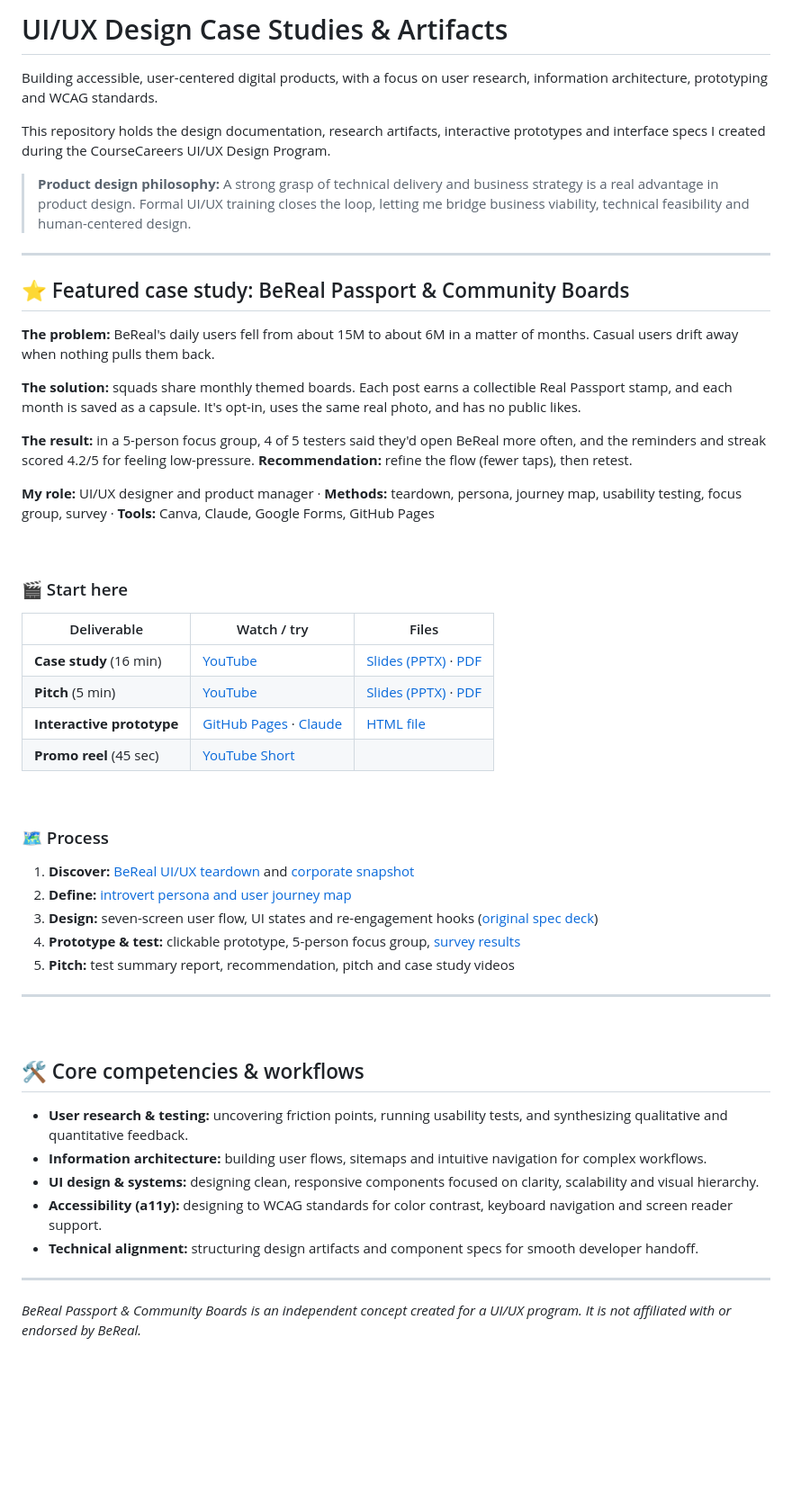
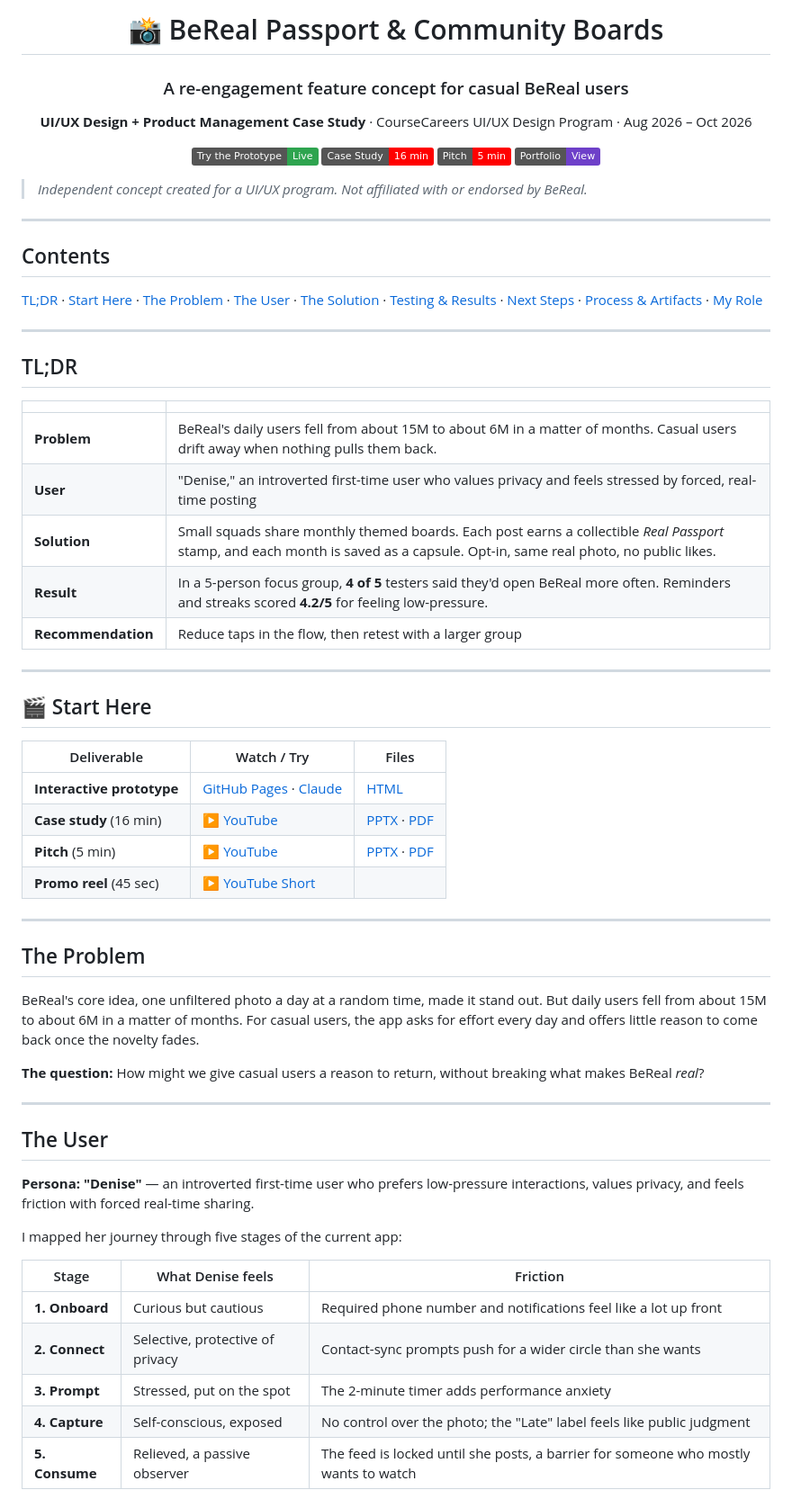
Before and after one commit to LashawnFofung/BeReal-RealProcess, a Markdown page: README.md, the part around one of its changes. Shown at 90% size. GitHub-like rendering; badges without logos; blank space fills up the shorter version.

Commit message:
Revise README with BeReal case study details
Updated README to include new case study on BeReal Passport and Community Boards, detailing design process, user research, and testing results.

```diff
--- a/README.md
+++ b/README.md
@@ -1,57 +1,69 @@
 
-# UI/UX Design Case Studies & Artifacts
+<div align="center">
 
-Building accessible, user-centered digital products, with a focus on user research, information architecture, prototyping and WCAG standards.
+# 📸 BeReal Passport & Community Boards
+### A re-engagement feature concept for casual BeReal users
 
-This repository holds the design documentation, research artifacts, interactive prototypes and interface specs I created during the CourseCareers UI/UX Design Program.
+**UI/UX Design + Product Management Case Study** · CourseCareers UI/UX Design Program · Aug 2026 – Oct 2026
 
-> **Product design philosophy:** A strong grasp of technical delivery and business strategy is a real advantage in product design. Formal UI/UX training closes the loop, letting me bridge business viability, technical feasibility and human-centered design.
+[![Prototype](https://img.shields.io/badge/Try_the_Prototype-Live-2EA44F?style=flat&logo=githubpages&logoColor=white)](https://lashawnfofung.github.io/BeReal-RealProcess/)
+[![Case Study](https://img.shields.io/badge/Case_Study-16_min-FF0000?style=flat&logo=youtube&logoColor=white)](https://youtu.be/yxYclJn8ZGc)
+[![Pitch](https://img.shields.io/badge/Pitch-5_min-FF0000?style=flat&logo=youtube&logoColor=white)](https://youtu.be/Or5O1wUj_Ow)
+[![MBA Portfolio](https://img.shields.io/badge/Portfolio-View-6E40C9?style=flat&logo=github&logoColor=white)](https://github.com/LashawnFofung/MBA-IT-Management-Portfolio)
+
+</div>
+
+> *Independent concept created for a UI/UX program. Not affiliated with or endorsed by BeReal.*
 
 ---
 
-## ⭐ Featured case study: BeReal Passport & Community Boards
-
-**The problem:** BeReal's daily users fell from about 15M to about 6M in a matter of months. Casual users drift away when nothing pulls them back.
-
-**The solution:** squads share monthly themed boards. Each post earns a collectible Real Passport stamp, and each month is saved as a capsule. It's opt-in, uses the same real photo, and has no public likes.
-
-**The result:** in a 5-person focus group, 4 of 5 testers said they'd open BeReal more often, and the reminders and streak scored 4.2/5 for feeling low-pressure. **Recommendation:** refine the flow (fewer taps), then retest.
-
-**My role:** UI/UX designer and product manager · **Methods:** teardown, persona, journey map, usability testing, focus group, survey · **Tools:** Canva, Claude, Google Forms, GitHub Pages
-
-<br>
-
-### 🎬 Start here
-
-| Deliverable | Watch / try | Files |
-| --- | --- | --- |
-| **Case study** (16 min) | [YouTube](https://youtu.be/yxYclJn8ZGc) | [Slides (PPTX)](https://github.com/LashawnFofung/BeReal-RealProcess/raw/main/Case%20Study/BeReal%20Case%20Study%20-%20Real%20Passport%20And%20Community%20Boards.pptx) · [PDF](https://github.com/LashawnFofung/BeReal-RealProcess/blob/main/Case%20Study/BeReal%20Case%20Study%20-%20Real%20Passport%20And%20Community%20Boards.pdf) |
-| **Pitch** (5 min) | [YouTube](https://youtu.be/Or5O1wUj_Ow) | [Slides (PPTX)](https://github.com/LashawnFofung/BeReal-RealProcess/raw/main/Pitch/BeReal%20Passport%20And%20Community%20Boards%20Pitch.pptx) · [PDF](https://github.com/LashawnFofung/BeReal-RealProcess/blob/main/Pitch/BeReal%20Passport%20And%20Community%20Boards%20Pitch.pdf) |
-| **Interactive prototype** | [GitHub Pages](https://lashawnfofung.github.io/BeReal-RealProcess/) · [Claude](https://claude.ai/artifact/QouixAtcmRQXoxXEiUsXgm) | [HTML file](Prototype/BeReal_Passport_Prototype.html) |
-| **Promo reel** (45 sec) | [YouTube Short](https://youtube.com/shorts/exXoJ6NqmbI) | |
-
-<br>
-
-### 🗺 Process
-
-1. **Discover:** [BeReal UI/UX teardown](BeReal_UIUX_Teardown.pdf) and [corporate snapshot](BeReal%20Corporate%20Snapshot.png)
-2. **Define:** [introvert persona and user journey map](User%20Journey/Users.md)
-3. **Design:** seven-screen user flow, UI states and re-engagement hooks ([original spec deck](Prototype/))
-4. **Prototype & test:** clickable prototype, 5-person focus group, [survey results](Survey/)
-5. **Pitch:** test summary report, recommendation, pitch and case study videos
+## Contents
+[TL;DR](#tldr) · [Start Here](#-start-here) · [The Problem](#the-problem) · [The User](#the-user) · [The Solution](#the-solution) · [Testing & Results](#testing--results) · [Next Steps](#next-steps) · [Process & Artifacts](#process--artifacts) · [My Role](#my-role)
 
 ---
 
-<br>
+## TL;DR
 
-## 🛠 Core competencies & workflows
-
-- **User research & testing:** uncovering friction points, running usability tests, and synthesizing qualitative and quantitative feedback.
-- **Information architecture:** building user flows, sitemaps and intuitive navigation for complex workflows.
-- **UI design & systems:** designing clean, responsive components focused on clarity, scalability and visual hierarchy.
-- **Accessibility (a11y):** designing to WCAG standards for color contrast, keyboard navigation and screen reader support.
-- **Technical alignment:** structuring design artifacts and component specs for smooth developer handoff.
+| | |
+|---|---|
+| **Problem** | BeReal's daily users fell from about 15M to about 6M in a matter of months. Casual users drift away when nothing pulls them back. |
+| **User** | "Denise," an introverted first-time user who values privacy and feels stressed by forced, real-time posting |
+| **Solution** | Small squads share monthly themed boards. Each post earns a collectible *Real Passport* stamp, and each month is saved as a capsule. Opt-in, same real photo, no public likes. |
+| **Result** | In a 5-person focus group, **4 of 5** testers said they'd open BeReal more often. Reminders and streaks scored **4.2/5** for feeling low-pressure. |
+| **Recommendation** | Reduce taps in the flow, then retest with a larger group |
 
 ---
 
-*BeReal Passport & Community Boards is an independent concept created for a UI/UX program. It is not affiliated with or endorsed by BeReal.*
+## 🎬 Start Here
+
+| Deliverable | Watch / Try | Files |
+|---|---|---|
+| **Interactive prototype** | [GitHub Pages](https://lashawnfofung.github.io/BeReal-RealProcess/) · [Claude](https://claude.ai/artifact/QouixAtcmRQXoxXEiUsXgm) | [HTML](https://github.com/LashawnFofung/BeReal-RealProcess/blob/main/Prototype/BeReal_Passport_Prototype.html) |
+| **Case study** (16 min) | [▶️ YouTube](https://youtu.be/yxYclJn8ZGc) | [PPTX](https://github.com/LashawnFofung/BeReal-RealProcess/raw/main/Case%20Study/BeReal%20Case%20Study%20-%20Real%20Passport%20And%20Community%20Boards.pptx) · [PDF](https://github.com/LashawnFofung/BeReal-RealProcess/blob/main/Case%20Study/BeReal%20Case%20Study%20-%20Real%20Passport%20And%20Community%20Boards.pdf) |
+| **Pitch** (5 min) | [▶️ YouTube](https://youtu.be/Or5O1wUj_Ow) | [PPTX](https://github.com/LashawnFofung/BeReal-RealProcess/raw/main/Pitch/BeReal%20Passport%20And%20Community%20Boards%20Pitch.pptx) · [PDF](https://github.com/LashawnFofung/BeReal-RealProcess/blob/main/Pitch/BeReal%20Passport%20And%20Community%20Boards%20Pitch.pdf) |
+| **Promo reel** (45 sec) | [▶️ YouTube Short](https://youtube.com/shorts/exXoJ6NqmbI) | |
+
+---
+
+## The Problem
+
+BeReal's core idea, one unfiltered photo a day at a random time, made it stand out. But daily users fell from about 15M to about 6M in a matter of months. For casual users, the app asks for effort every day and offers little reason to come back once the novelty fades.
+
+**The question:** How might we give casual users a reason to return, without breaking what makes BeReal *real*?
+
+---
+
+## The User
+
+**Persona: "Denise"** — an introverted first-time user who prefers low-pressure interactions, values privacy, and feels friction with forced real-time sharing.
+
+I mapped her journey through five stages of the current app:
+
+| Stage | What Denise feels | Friction |
+|---|---|---|
+| **1. Onboard** | Curious but cautious | Required phone number and notifications feel like a lot up front |
+| **2. Connect** | Selective, protective of privacy | Contact-sync prompts push for a wider circle than she wants |
+| **3. Prompt** | Stressed, put on the spot | The 2-minute timer adds performance anxiety |
+| **4. Capture** | Self-conscious, exposed | No control over the photo; the "Late" label feels like public judgment |
+| **5. Consume** | Relieved, a passive observer | The feed is locked until she posts, a barrier for someone who mostly wants to watch |
+
```
Also changed, not shown: other parts of README.md (+89 -0 lines).
